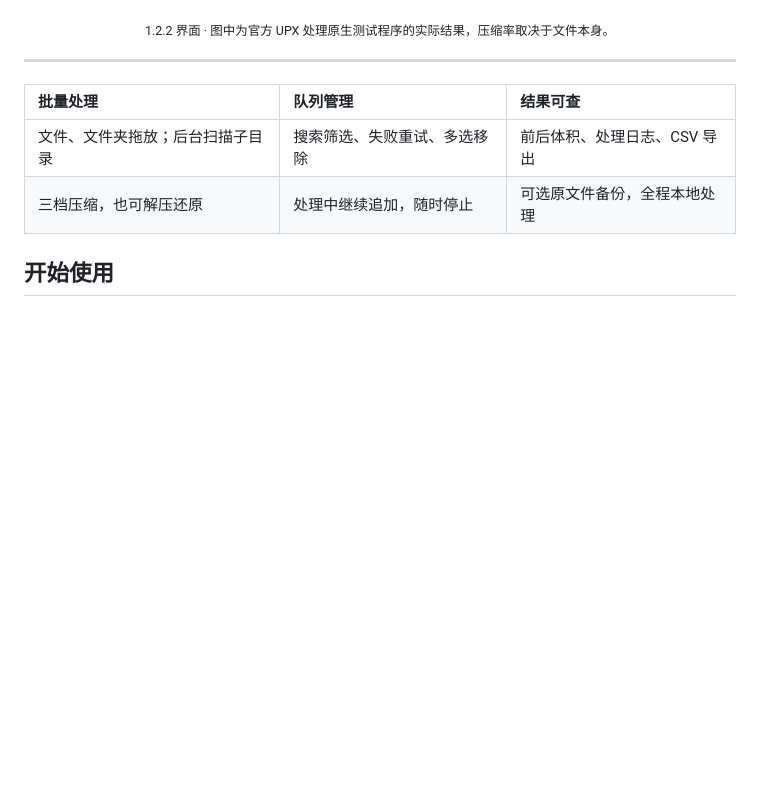
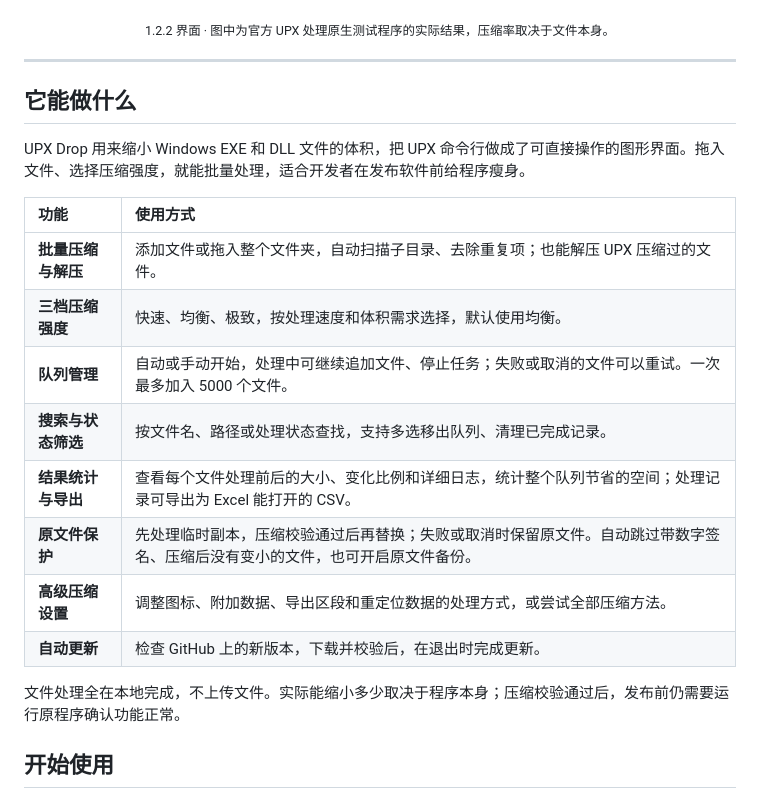
Before and after one commit to Jay1023CN/upx-drop, a Markdown page: README.md, the part around the change. GitHub-like rendering; blank space fills up the shorter version.

Commit message:
完善 README 软件介绍与功能总览

```diff
--- a/README.md
+++ b/README.md
@@ -20,10 +20,22 @@
 
 ---
 
-| 批量处理 | 队列管理 | 结果可查 |
-| :--- | :--- | :--- |
-| 文件、文件夹拖放；后台扫描子目录 | 搜索筛选、失败重试、多选移除 | 前后体积、处理日志、CSV 导出 |
-| 三档压缩，也可解压还原 | 处理中继续追加，随时停止 | 可选原文件备份，全程本地处理 |
+## 它能做什么
+
+UPX Drop 用来缩小 Windows EXE 和 DLL 文件的体积，把 UPX 命令行做成了可直接操作的图形界面。拖入文件、选择压缩强度，就能批量处理，适合开发者在发布软件前给程序瘦身。
+
+| 功能 | 使用方式 |
+| :--- | :--- |
+| **批量压缩与解压** | 添加文件或拖入整个文件夹，自动扫描子目录、去除重复项；也能解压 UPX 压缩过的文件。 |
+| **三档压缩强度** | 快速、均衡、极致，按处理速度和体积需求选择，默认使用均衡。 |
+| **队列管理** | 自动或手动开始，处理中可继续追加文件、停止任务；失败或取消的文件可以重试。一次最多加入 5000 个文件。 |
+| **搜索与状态筛选** | 按文件名、路径或处理状态查找，支持多选移出队列、清理已完成记录。 |
+| **结果统计与导出** | 查看每个文件处理前后的大小、变化比例和详细日志，统计整个队列节省的空间；处理记录可导出为 Excel 能打开的 CSV。 |
+| **原文件保护** | 先处理临时副本，压缩校验通过后再替换；失败或取消时保留原文件。自动跳过带数字签名、压缩后没有变小的文件，也可开启原文件备份。 |
+| **高级压缩设置** | 调整图标、附加数据、导出区段和重定位数据的处理方式，或尝试全部压缩方法。 |
+| **自动更新** | 检查 GitHub 上的新版本，下载并校验后，在退出时完成更新。 |
+
+文件处理全在本地完成，不上传文件。实际能缩小多少取决于程序本身；压缩校验通过后，发布前仍需要运行原程序确认功能正常。
 
 ## 开始使用
 
```
